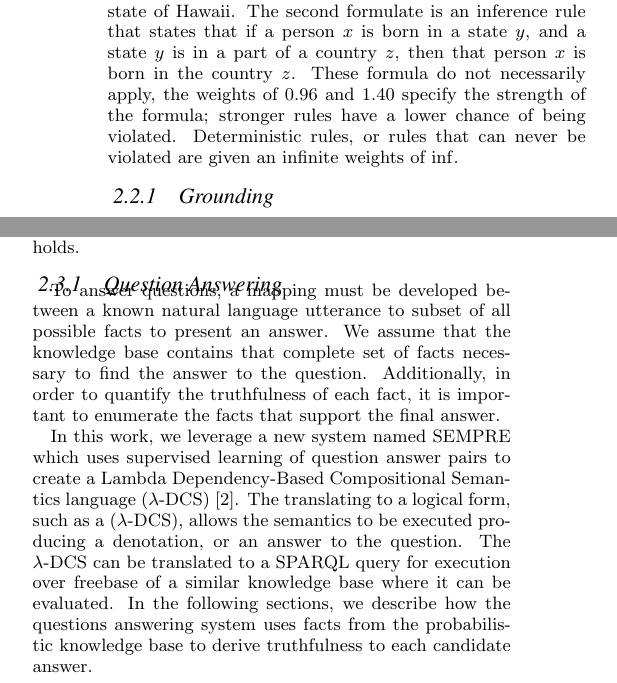
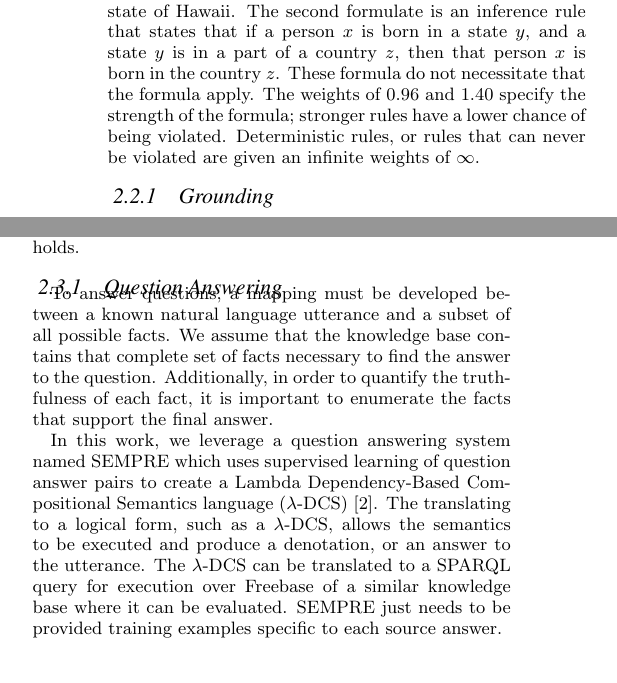
Before and after one commit to cegme/probqa, a LaTeX document (paper/vldb15-demo/cgrant-vldb15.tex, which reads paper/vldb15-demo/content/background.tex): two parts of the columns of page 2 of 4, joined at a grey line, cut so that both start at the same text. Compiled offline with pdfLaTeX.

Commit message:
Many grammar and clarity updates

```diff
--- a/paper/vldb15-demo/content/background.tex
+++ b/paper/vldb15-demo/content/background.tex
@@ -65,9 +67,9 @@ For example, the MLN clauses below state two different sets of information.
 The first clause states that that Obama was born in the state of Hawaii.
 The second formulate is an inference rule that states that if a person \(x\) is born in a state \(y\), and a state \(y\) is in a part of a country \(z\),
 then that person \(x\) is born in the country \(z\).
-These formula do not necessarily apply,
-the weights of 0.96 and 1.40 specify the strength of the formula; stronger rules have a lower chance of being violated.
-Deterministic rules, or rules that can never be violated are given an infinite weights of $\inf$.
+These formula do not necessitate that the formula apply.
+The weights of 0.96 and 1.40 specify the strength of the formula; stronger rules have a lower chance of being violated.
+Deterministic rules, or rules that can never be violated are given an infinite weights of \(\infty\).
 
 
 \subsubsection{Grounding}
@@ -139,20 +141,21 @@ holds.
 \subsubsection{Question Answering}
 
 To answer questions, a mapping must be developed between a known
-natural language utterance to subset of all possible facts to present an answer.
+natural language utterance and a subset of all possible facts.
 We assume that the knowledge base contains that complete set of facts necessary
 to find the answer to the question.
 Additionally, in order to quantify the truthfulness of each fact, it is
 important to enumerate the facts that support the final answer.
 
 
-In this work, we leverage a new system named SEMPRE which uses supervised
+In this work, we leverage a question answering system named SEMPRE which uses supervised
 learning of question answer pairs to create a Lambda Dependency-Based
 Compositional Semantics language (\(\lambda\)-DCS)~\cite{berant2013semantic}.
-The translating to a logical form, such as a (\(\lambda\)-DCS), allows the
-semantics to be executed producing a denotation, or an answer to the question.
+The translating to a logical form, such as a \(\lambda\)-DCS, allows the
+semantics to be executed and produce a denotation, or an answer to the utterance.
 The \(\lambda\)-DCS can be translated to a SPARQL query for execution over
-freebase of a similar knowledge base where it can be evaluated.
-In the following sections, we describe how the questions answering system uses
-facts from the probabilistic knowledge base to derive truthfulness to each
-candidate answer.
+Freebase of a similar knowledge base where it can be evaluated.
+SEMPRE just needs to be provided training examples specific to each source answer.
+%In the following sections, we describe how the questions answering system uses
+%facts from the probabilistic knowledge base to derive truthfulness to each
+%candidate answer.
```
Also changed, not shown: paper/vldb15-demo/citations.bib (+10 -0 lines), paper/vldb15-demo/cgrant-vldb15.pdf, paper/vldb15-demo/content/background.tex (22 more changed lines).
